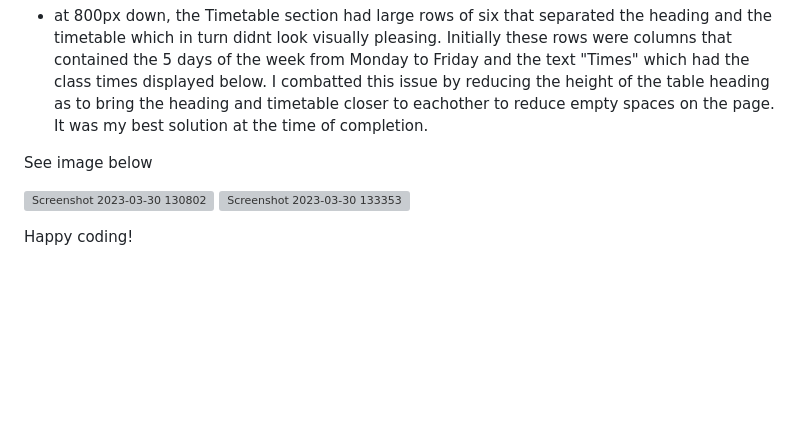
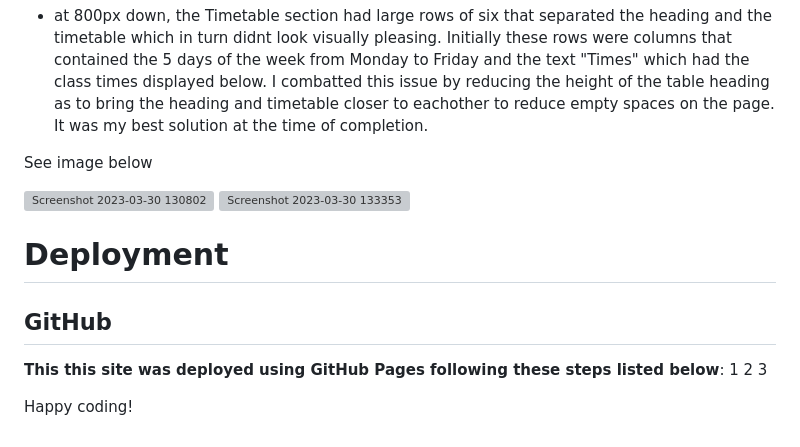
Before and after one commit to Issam-Allymis/S-G-F, a Markdown page: README.md, the part around the change. GitHub-like rendering; blank space fills up the shorter version; grey boxes are pictures that could not be loaded.

Commit message:
Update README.md
Signed-off-by: Issam-Allymis <126810074+Issam-Allymis@users.noreply.github.com>

```diff
--- a/README.md
+++ b/README.md
@@ -162,4 +162,11 @@ See image below
   ![Screenshot 2023-03-30 130802](https://user-images.githubusercontent.com/126810074/228833355-9a3f8596-cd82-4e4d-adee-2eda4e2d8cf6.png)
   ![Screenshot 2023-03-30 133353](https://user-images.githubusercontent.com/126810074/228837230-fb1f4516-4766-4f18-a599-2d53ebbd4179.png)
 
+# Deployment
+## GitHub
+ **This this site was deployed using GitHub Pages following these steps listed below**:
+ 1
+ 2
+ 3
+
 Happy coding!
```
